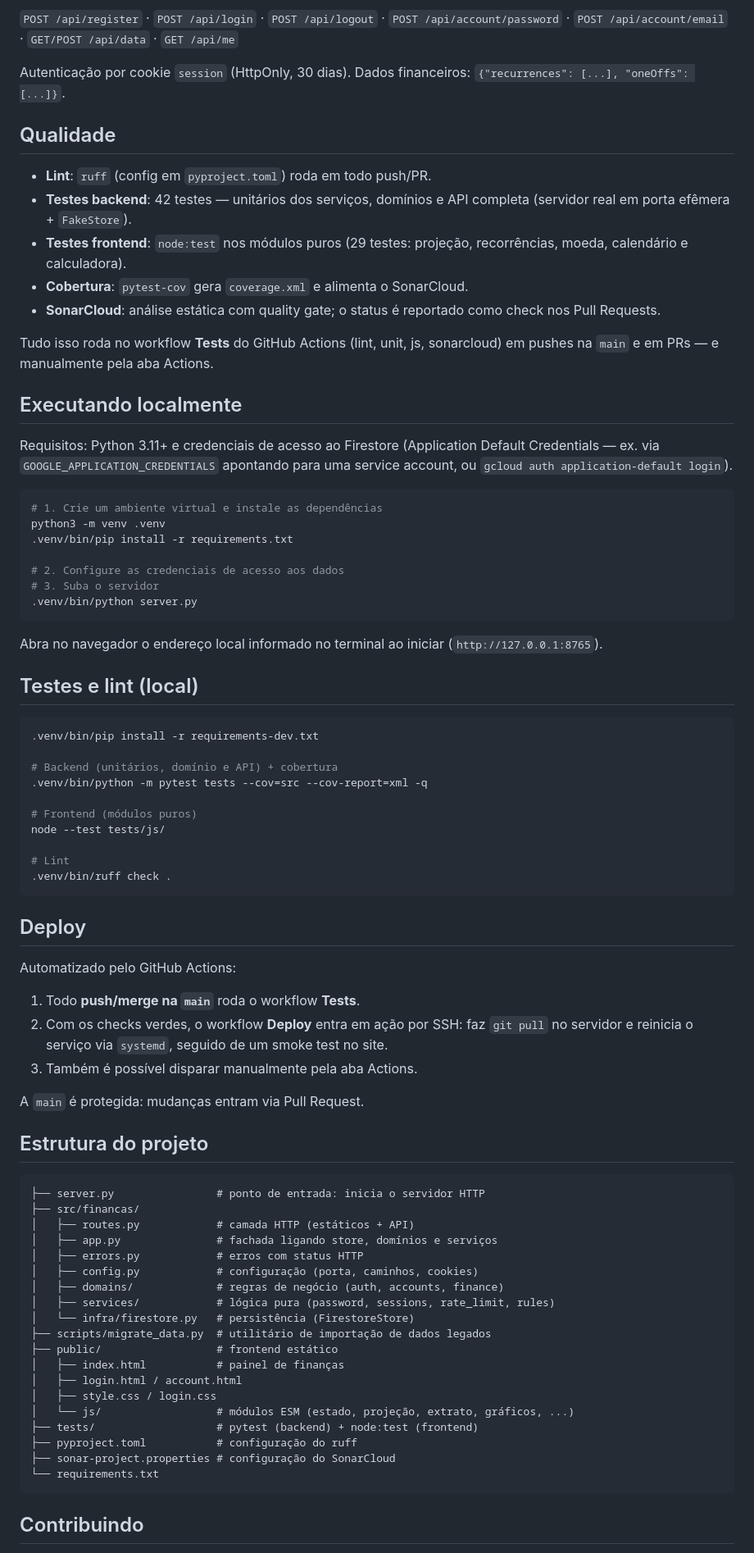
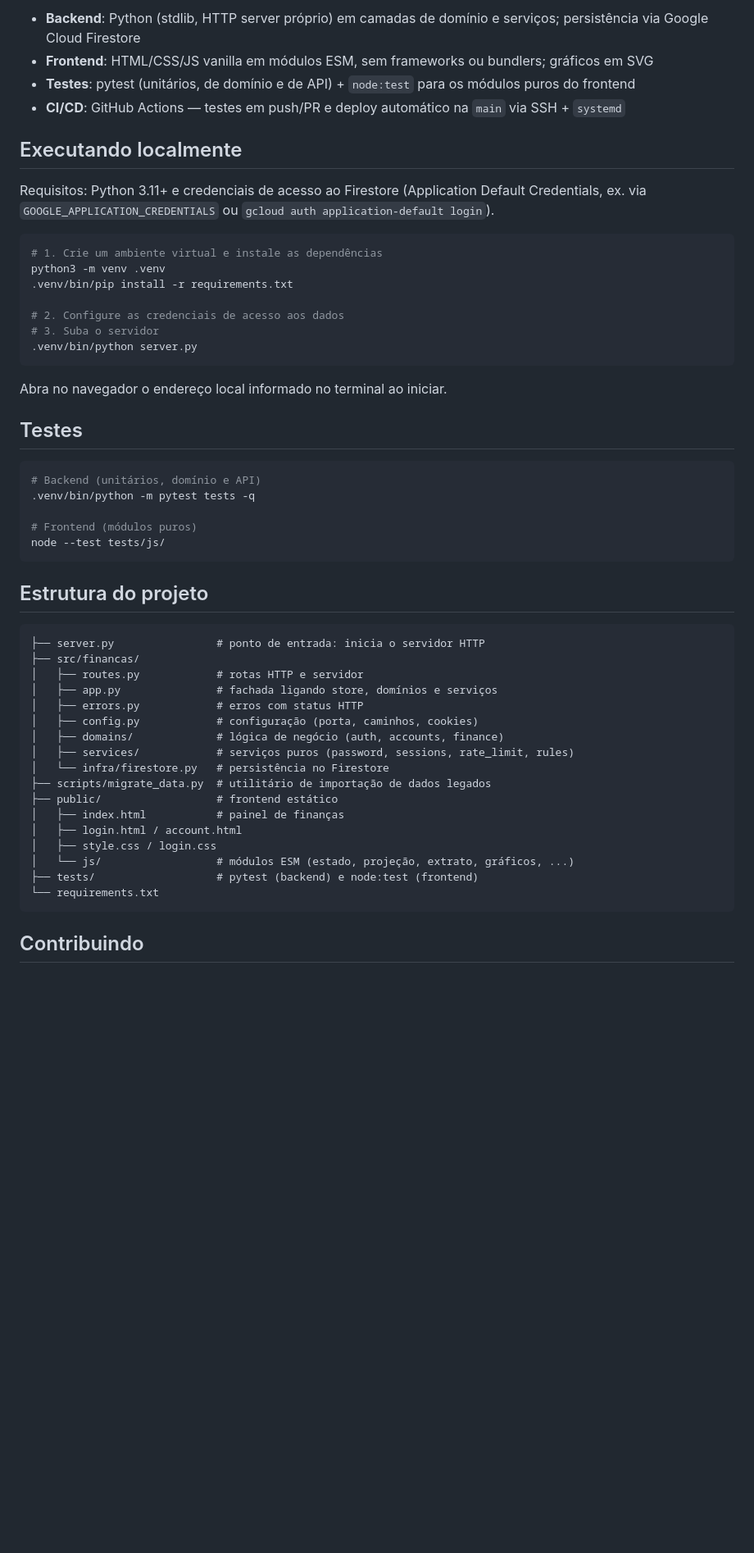
Before and after one commit to JonyRezende/finmanagement, a Markdown page: README.md, the part around one of its changes. Shown at 82% size. Drawn GitHub-style; blank space fills up the shorter version.

Commit message:
Revert "Merge pull request #9 from JonyRezende/docs/readme"
This reverts commit 2d059d94c76ea75152fafd1270ba3f6549ec7eff, reversing
changes made to 0bdbd46ef762b1ccf789784e3ac718f36ebe37a1.

````diff
--- a/README.md
+++ b/README.md
@@ -85,29 +18,17 @@ Princípios:
-`POST /api/register` · `POST /api/login` · `POST /api/logout` ·
-`POST /api/account/password` · `POST /api/account/email` ·
-`GET/POST /api/data` · `GET /api/me`
-
-Autenticação por cookie `session` (HttpOnly, 30 dias). Dados financeiros:
-`{"recurrences": [...], "oneOffs": [...]}`.
-
-## Qualidade
-
-- **Lint**: `ruff` (config em `pyproject.toml`) roda em todo push/PR.
-- **Testes backend**: 42 testes — unitários dos serviços, domínios e API
-  completa (servidor real em porta efêmera + `FakeStore`).
-- **Testes frontend**: `node:test` nos módulos puros (29 testes: projeção,
-  recorrências, moeda, calendário e calculadora).
-- **Cobertura**: `pytest-cov` gera `coverage.xml` e alimenta o SonarCloud.
-- **SonarCloud**: análise estática com quality gate; o status é reportado como
-  check nos Pull Requests.
-
-Tudo isso roda no workflow **Tests** do GitHub Actions (lint, unit, js,
-sonarcloud) em pushes na `main` e em PRs — e manualmente pela aba Actions.
+- **Backend**: Python (stdlib, HTTP server próprio) em camadas de domínio e
+  serviços; persistência via Google Cloud Firestore
+- **Frontend**: HTML/CSS/JS vanilla em módulos ESM, sem frameworks ou
+  bundlers; gráficos em SVG
+- **Testes**: pytest (unitários, de domínio e de API) + `node:test` para os
+  módulos puros do frontend
+- **CI/CD**: GitHub Actions — testes em push/PR e deploy automático na `main`
+  via SSH + `systemd`
 
 ## Executando localmente
 
 Requisitos: Python 3.11+ e credenciais de acesso ao Firestore (Application
-Default Credentials — ex. via `GOOGLE_APPLICATION_CREDENTIALS` apontando para
-uma service account, ou `gcloud auth application-default login`).
+Default Credentials, ex. via `GOOGLE_APPLICATION_CREDENTIALS` ou `gcloud auth
+application-default login`).
 
 ```bash
 # 1. Crie um ambiente virtual e instale as dependências
@@ -119,57 +40,37 @@ python3 -m venv .venv
 .venv/bin/python server.py
 ```
 
-Abra no navegador o endereço local informado no terminal ao iniciar
-(`http://127.0.0.1:8765`).
+Abra no navegador o endereço local informado no terminal ao iniciar.
 
-## Testes e lint (local)
+## Testes
 
 ```bash
-.venv/bin/pip install -r requirements-dev.txt
-
-# Backend (unitários, domínio e API) + cobertura
-.venv/bin/python -m pytest tests --cov=src --cov-report=xml -q
+# Backend (unitários, domínio e API)
+.venv/bin/python -m pytest tests -q
 
 # Frontend (módulos puros)
 node --test tests/js/
-
-# Lint
-.venv/bin/ruff check .
 ```
-
-## Deploy
-
-Automatizado pelo GitHub Actions:
-
-1. Todo **push/merge na `main`** roda o workflow **Tests**.
-2. Com os checks verdes, o workflow **Deploy** entra em ação por SSH: faz
-   `git pull` no servidor e reinicia o serviço via `systemd`, seguido de um
-   smoke test no site.
-3. Também é possível disparar manualmente pela aba Actions.
-
-A `main` é protegida: mudanças entram via Pull Request.
 
 ## Estrutura do projeto
 
 ```
 ├── server.py                # ponto de entrada: inicia o servidor HTTP
 ├── src/financas/
-│   ├── routes.py            # camada HTTP (estáticos + API)
+│   ├── routes.py            # rotas HTTP e servidor
 │   ├── app.py               # fachada ligando store, domínios e serviços
 │   ├── errors.py            # erros com status HTTP
 │   ├── config.py            # configuração (porta, caminhos, cookies)
-│   ├── domains/             # regras de negócio (auth, accounts, finance)
-│   ├── services/            # lógica pura (password, sessions, rate_limit, rules)
-│   └── infra/firestore.py   # persistência (FirestoreStore)
+│   ├── domains/             # lógica de negócio (auth, accounts, finance)
+│   ├── services/            # serviços puros (password, sessions, rate_limit, rules)
+│   └── infra/firestore.py   # persistência no Firestore
 ├── scripts/migrate_data.py  # utilitário de importação de dados legados
 ├── public/                  # frontend estático
 │   ├── index.html           # painel de finanças
 │   ├── login.html / account.html
 │   ├── style.css / login.css
 │   └── js/                  # módulos ESM (estado, projeção, extrato, gráficos, ...)
-├── tests/                   # pytest (backend) + node:test (frontend)
-├── pyproject.toml           # configuração do ruff
-├── sonar-project.properties # configuração do SonarCloud
+├── tests/                   # pytest (backend) e node:test (frontend)
 └── requirements.txt
 ```
 
````
Also changed, not shown: other parts of README.md (+5 -72 lines).
